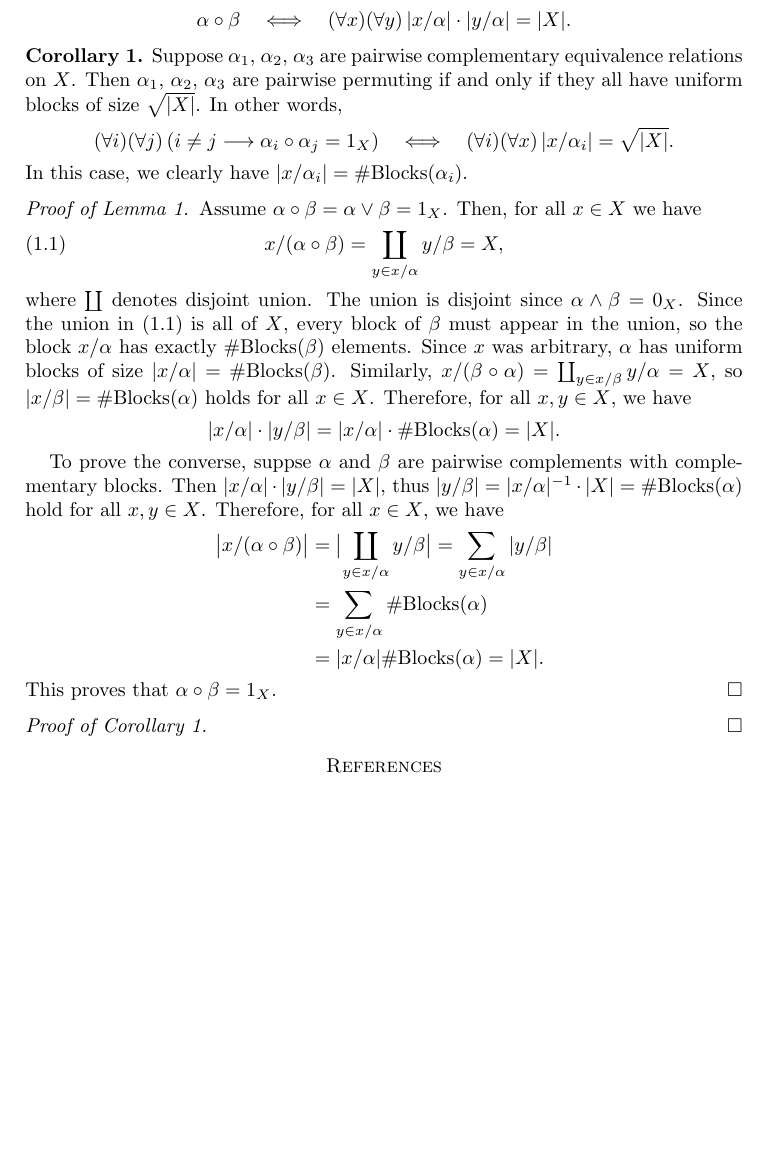
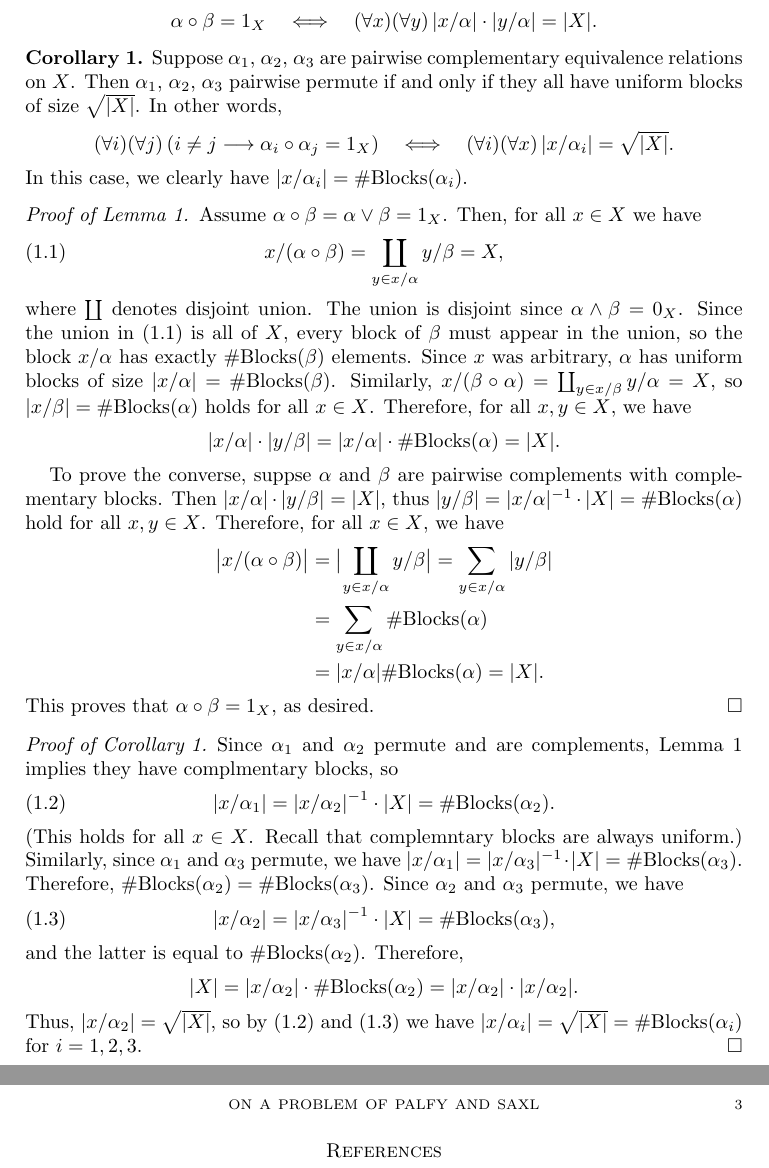
Before and after one commit to williamdemeo/PalfySaxlProblem, a LaTeX paper (PalfySaxlyProblem.tex): part of page 2 of 2 before the commit and two parts of pages 2 and 3 of 3 after it, the two joined at a grey line, cut so that both start at the same text, the shorter picture padded with empty space. Compiled offline with pdfLaTeX.

Commit message:
added proof of corollary 1 and Palfy-Saxl paper

```diff
--- a/PalfySaxlyProblem.tex
+++ b/PalfySaxlyProblem.tex
@@ -209,15 +209,15 @@ Suppose $\alpha$ and $\beta$ are complementary equivalence relations on
 $X$. Then $\alpha$ and $\beta$ permute if and only if they have complementary
 blocks.  That is,
 \[
-\alpha \circ \beta \quad \Longleftrightarrow \quad (\forall x)(\forall y)\,
+\alpha \circ \beta =1_X \quad \Longleftrightarrow \quad (\forall x)(\forall y)\,
 |x/\alpha|\cdot |y/\alpha| = |X|.
 \]
 \end{lemma}
 \begin{corollary}
 \label{cor:1}
 Suppose $\alpha_1$, $\alpha_2$, $\alpha_3$ are pairwise complementary
-equivalence relations on $X$. Then  $\alpha_1$, $\alpha_2$, $\alpha_3$ are
-pairwise permuting if and only if they all have uniform blocks of size
+equivalence relations on $X$. Then  $\alpha_1$, $\alpha_2$, $\alpha_3$
+pairwise permute if and only if they all have uniform blocks of size
 $\sqrt{|X|}$.  In other words,
 \[
 (\forall i)(\forall j) \, (i\neq j \longrightarrow \alpha_i \circ \alpha_j = 1_X)
@@ -257,11 +257,32 @@ hold for all $x, y \in X$.  Therefore, for all $x\in X$, we have
 &= \sum_{y \in x/\alpha} \nb{\alpha} \\
 &= |x/\alpha|\nb{\alpha} = |X|.
 \end{align*}
-This proves that $\alpha\circ \beta = 1_X$.
+This proves that $\alpha\circ \beta = 1_X$, as desired.
 \end{proof}
 
 \begin{proof}[Proof of Corollary~\ref{cor:1}]
-
+Since $\alpha_1$ and $\alpha_2$ permute and are complements, Lemma~\ref{lem:1}
+implies they have complmentary blocks, so
+\begin{equation}
+  \label{eq:2}
+|x/\alpha_1| = |x/\alpha_2|^{-1} \cdot |X|= \nb{\alpha_2}.
+\end{equation}
+(This holds for all $x\in X$. Recall that complemntary blocks are always
+uniform.)
+Similarly, since $\alpha_1$ and $\alpha_3$ permute, we have
+$|x/\alpha_1| = |x/\alpha_3|^{-1} \cdot |X| = \nb{\alpha_3}$.
+Therefore, $\nb{\alpha_2} = \nb{\alpha_3}$.  Since
+$\alpha_2$ and $\alpha_3$ permute, we have
+\begin{equation}
+  \label{eq:3}
+|x/\alpha_2| = |x/\alpha_3|^{-1} \cdot |X|= \nb{\alpha_3},
+\end{equation}
+and the latter is equal to $\nb{\alpha_2}$.  Therefore,
+\[
+|X| = |x/\alpha_2| \cdot \nb{\alpha_2} = |x/\alpha_2| \cdot |x/\alpha_2|.
+\]
+Thus, $|x/\alpha_2|  = \sqrt{|X|}$, so by (\ref{eq:2}) and (\ref{eq:3}) we have
+$|x/\alpha_i| = \sqrt{|X|} = \nb{\alpha_i}$ for $i = 1, 2, 3$.
 \end{proof}
 
 %% \begin{lemma}
```
Also changed, not shown: PalfySaxl-ConLatAndFactGroups.pdf (added), PalfySaxlyProblem.pdf.
